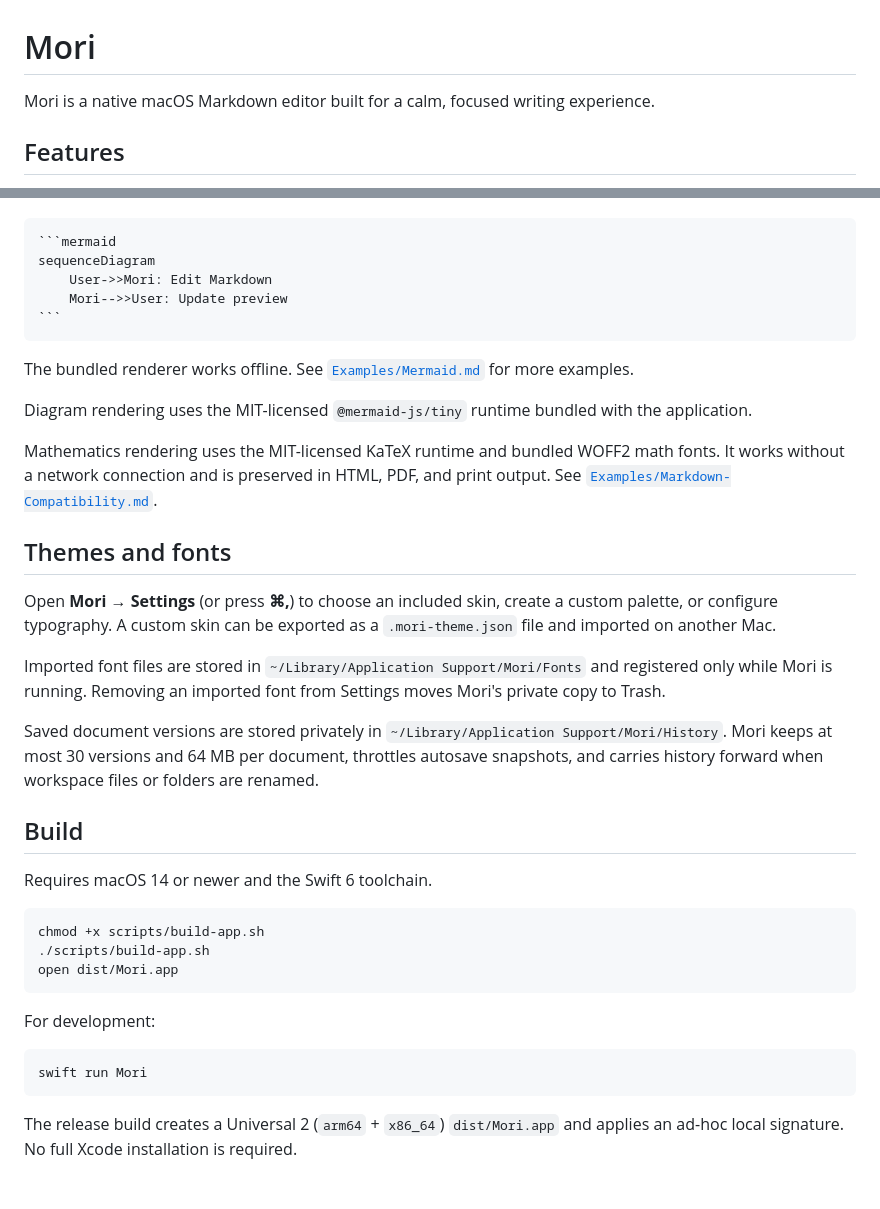
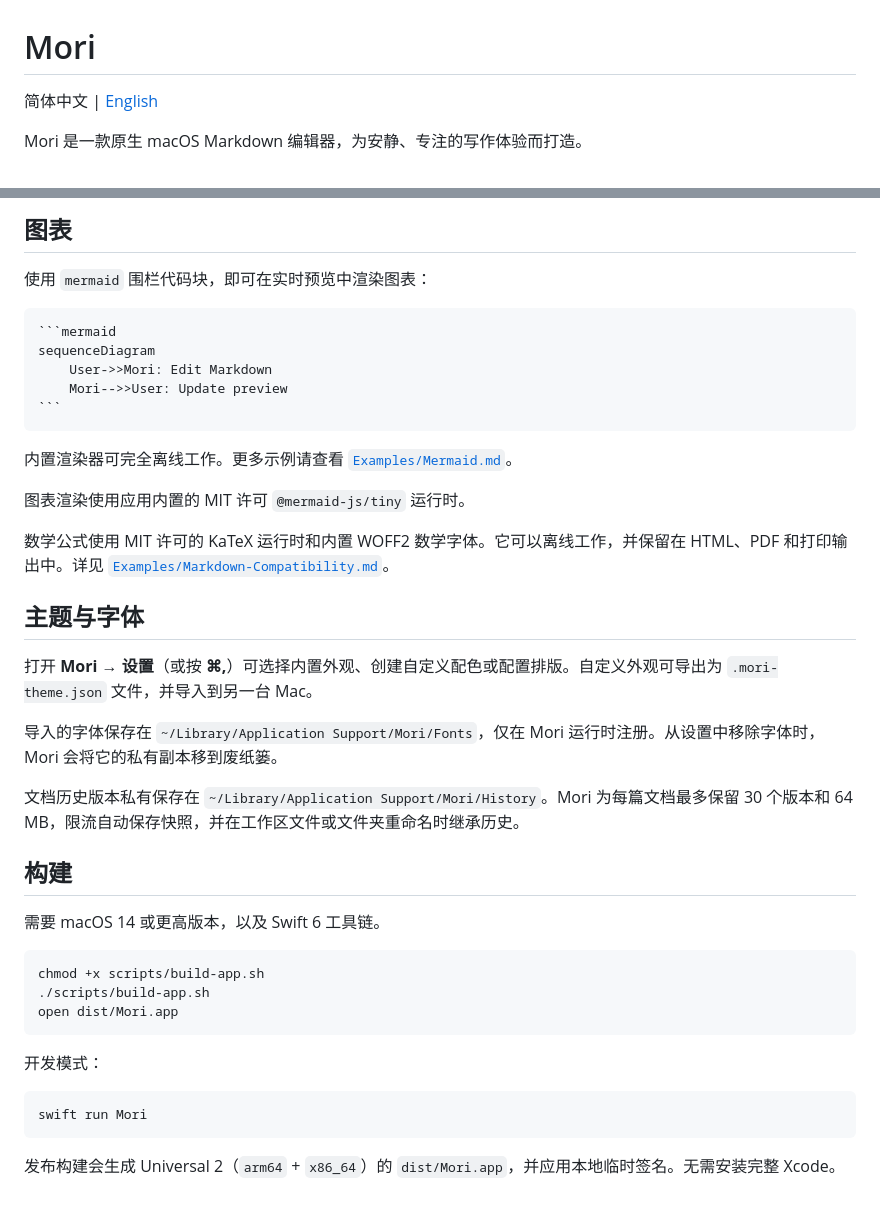
Before and after one commit to BoneInk/Mori, a Markdown page: README.md, 2 parts joined by grey strips. GitHub-like rendering.

Commit message:
docs: add bilingual readme and screenshots

`````diff
--- a/README.md
+++ b/README.md
@@ -1,6 +1,6 @@
 # Mori
 
-Mori is a native macOS Markdown editor built for a calm, focused writing experience.
+简体中文 | [English](README_EN.md)
 
-## Features
+Mori 是一款原生 macOS Markdown 编辑器，为安静、专注的写作体验而打造。
 
@@ -61,3 +80,6 @@ Use a `mermaid` fenced code block to render diagrams in the live preview:
+## 图表
+
+使用 `mermaid` 围栏代码块，即可在实时预览中渲染图表：
 
 ````markdown
 ```mermaid
@@ -67,23 +89,23 @@ sequenceDiagram
 ```
 ````
 
-The bundled renderer works offline. See [`Examples/Mermaid.md`](Examples/Mermaid.md) for more examples.
+内置渲染器可完全离线工作。更多示例请查看 [`Examples/Mermaid.md`](Examples/Mermaid.md)。
 
-Diagram rendering uses the MIT-licensed `@mermaid-js/tiny` runtime bundled with the application.
+图表渲染使用应用内置的 MIT 许可 `@mermaid-js/tiny` 运行时。
 
-Mathematics rendering uses the MIT-licensed KaTeX runtime and bundled WOFF2 math fonts. It works without a network connection and is preserved in HTML, PDF, and print output. See [`Examples/Markdown-Compatibility.md`](Examples/Markdown-Compatibility.md).
+数学公式使用 MIT 许可的 KaTeX 运行时和内置 WOFF2 数学字体。它可以离线工作，并保留在 HTML、PDF 和打印输出中。详见 [`Examples/Markdown-Compatibility.md`](Examples/Markdown-Compatibility.md)。
 
-## Themes and fonts
+## 主题与字体
 
-Open **Mori → Settings** (or press **⌘,**) to choose an included skin, create a custom palette, or configure typography. A custom skin can be exported as a `.mori-theme.json` file and imported on another Mac.
+打开 **Mori → 设置**（或按 **⌘,**）可选择内置外观、创建自定义配色或配置排版。自定义外观可导出为 `.mori-theme.json` 文件，并导入到另一台 Mac。
 
-Imported font files are stored in `~/Library/Application Support/Mori/Fonts` and registered only while Mori is running. Removing an imported font from Settings moves Mori's private copy to Trash.
+导入的字体保存在 `~/Library/Application Support/Mori/Fonts`，仅在 Mori 运行时注册。从设置中移除字体时，Mori 会将它的私有副本移到废纸篓。
 
-Saved document versions are stored privately in `~/Library/Application Support/Mori/History`. Mori keeps at most 30 versions and 64 MB per document, throttles autosave snapshots, and carries history forward when workspace files or folders are renamed.
+文档历史版本私有保存在 `~/Library/Application Support/Mori/History`。Mori 为每篇文档最多保留 30 个版本和 64 MB，限流自动保存快照，并在工作区文件或文件夹重命名时继承历史。
 
-## Build
+## 构建
 
-Requires macOS 14 or newer and the Swift 6 toolchain.
+需要 macOS 14 或更高版本，以及 Swift 6 工具链。
 
 ```bash
 chmod +x scripts/build-app.sh
@@ -91,10 +113,10 @@ chmod +x scripts/build-app.sh
 open dist/Mori.app
 ```
 
-For development:
+开发模式：
 
 ```bash
 swift run Mori
 ```
 
-The release build creates a Universal 2 (`arm64` + `x86_64`) `dist/Mori.app` and applies an ad-hoc local signature. No full Xcode installation is required.
+发布构建会生成 Universal 2（`arm64` + `x86_64`）的 `dist/Mori.app`，并应用本地临时签名。无需安装完整 Xcode。
`````
Also changed, not shown: other parts of README.md (+71 -52 lines), README_EN.md (added, +122 -0 lines), docs/images/editor-preview.png (added), docs/images/mermaid-preview.png (added), docs/images/reader-mode.png (added).
